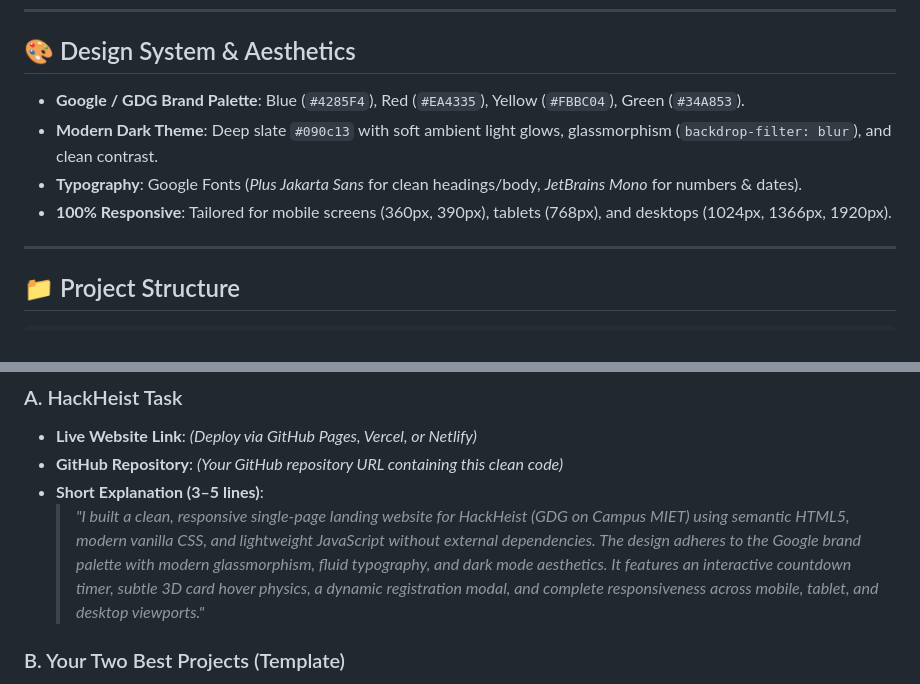
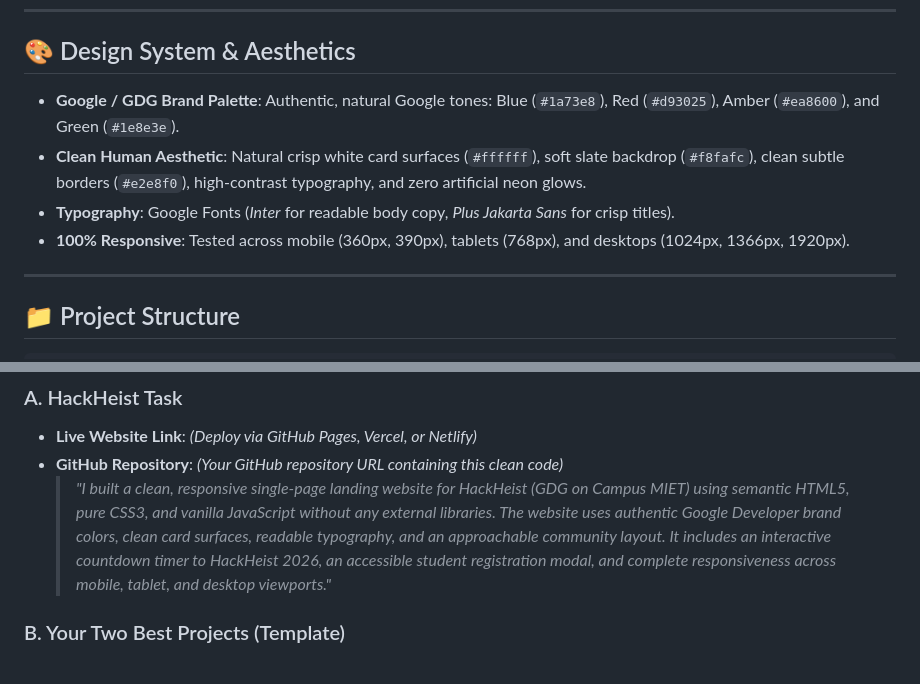
Before and after one commit to kesar-sooryavanshi/gdgmiet, a Markdown page: README.md, 2 parts joined by grey strips. Drawn GitHub-style.

Commit message:
Update README with natural design details and submission text

```diff
--- a/README.md
+++ b/README.md
@@ -35,10 +35,10 @@ HackHeist is a developer-focused gathering organized by GDG on Campus MIET where
 ---
 
 ## 🎨 Design System & Aesthetics
-- **Google / GDG Brand Palette**: Blue (`#4285F4`), Red (`#EA4335`), Yellow (`#FBBC04`), Green (`#34A853`).
-- **Modern Dark Theme**: Deep slate `#090c13` with soft ambient light glows, glassmorphism (`backdrop-filter: blur`), and clean contrast.
-- **Typography**: Google Fonts (*Plus Jakarta Sans* for clean headings/body, *JetBrains Mono* for numbers & dates).
-- **100% Responsive**: Tailored for mobile screens (360px, 390px), tablets (768px), and desktops (1024px, 1366px, 1920px).
+- **Google / GDG Brand Palette**: Authentic, natural Google tones: Blue (`#1a73e8`), Red (`#d93025`), Amber (`#ea8600`), and Green (`#1e8e3e`).
+- **Clean Human Aesthetic**: Natural crisp white card surfaces (`#ffffff`), soft slate backdrop (`#f8fafc`), clean subtle borders (`#e2e8f0`), high-contrast typography, and zero artificial neon glows.
+- **Typography**: Google Fonts (*Inter* for readable body copy, *Plus Jakarta Sans* for crisp titles).
+- **100% Responsive**: Tested across mobile (360px, 390px), tablets (768px), and desktops (1024px, 1366px, 1920px).
 
 ---
 
@@ -77,8 +77,7 @@ npx serve .
 ### A. HackHeist Task
 - **Live Website Link**: *(Deploy via GitHub Pages, Vercel, or Netlify)*
 - **GitHub Repository**: *(Your GitHub repository URL containing this clean code)*
-- **Short Explanation (3–5 lines)**:
-  > *"I built a clean, responsive single-page landing website for HackHeist (GDG on Campus MIET) using semantic HTML5, modern vanilla CSS, and lightweight JavaScript without external dependencies. The design adheres to the Google brand palette with modern glassmorphism, fluid typography, and dark mode aesthetics. It features an interactive countdown timer, subtle 3D card hover physics, a dynamic registration modal, and complete responsiveness across mobile, tablet, and desktop viewports."*
+  > *"I built a clean, responsive single-page landing website for HackHeist (GDG on Campus MIET) using semantic HTML5, pure CSS3, and vanilla JavaScript without any external libraries. The website uses authentic Google Developer brand colors, clean card surfaces, readable typography, and an approachable community layout. It includes an interactive countdown timer to HackHeist 2026, an accessible student registration modal, and complete responsiveness across mobile, tablet, and desktop viewports."*
 
 ### B. Your Two Best Projects (Template)
 - **Project 1**:
```
